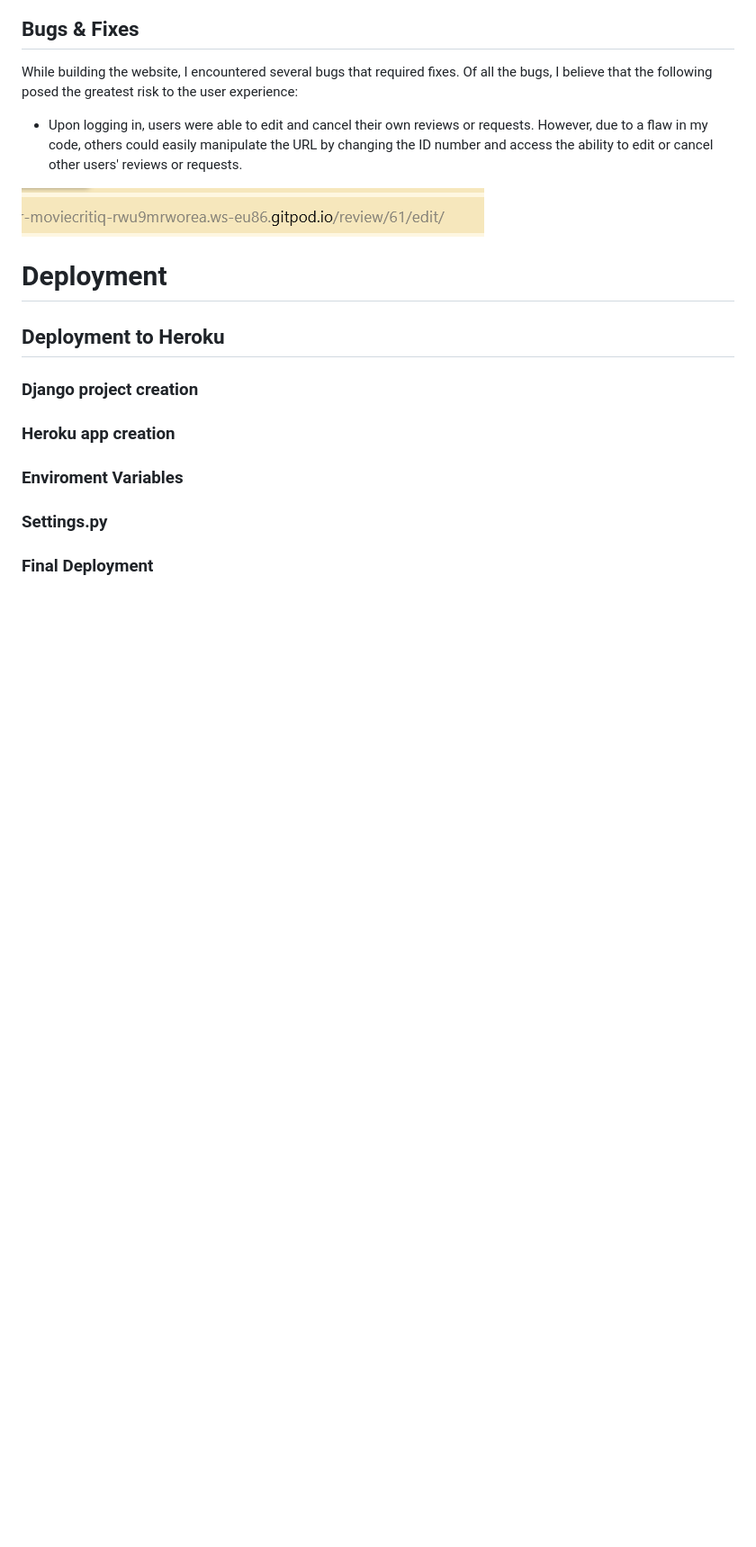
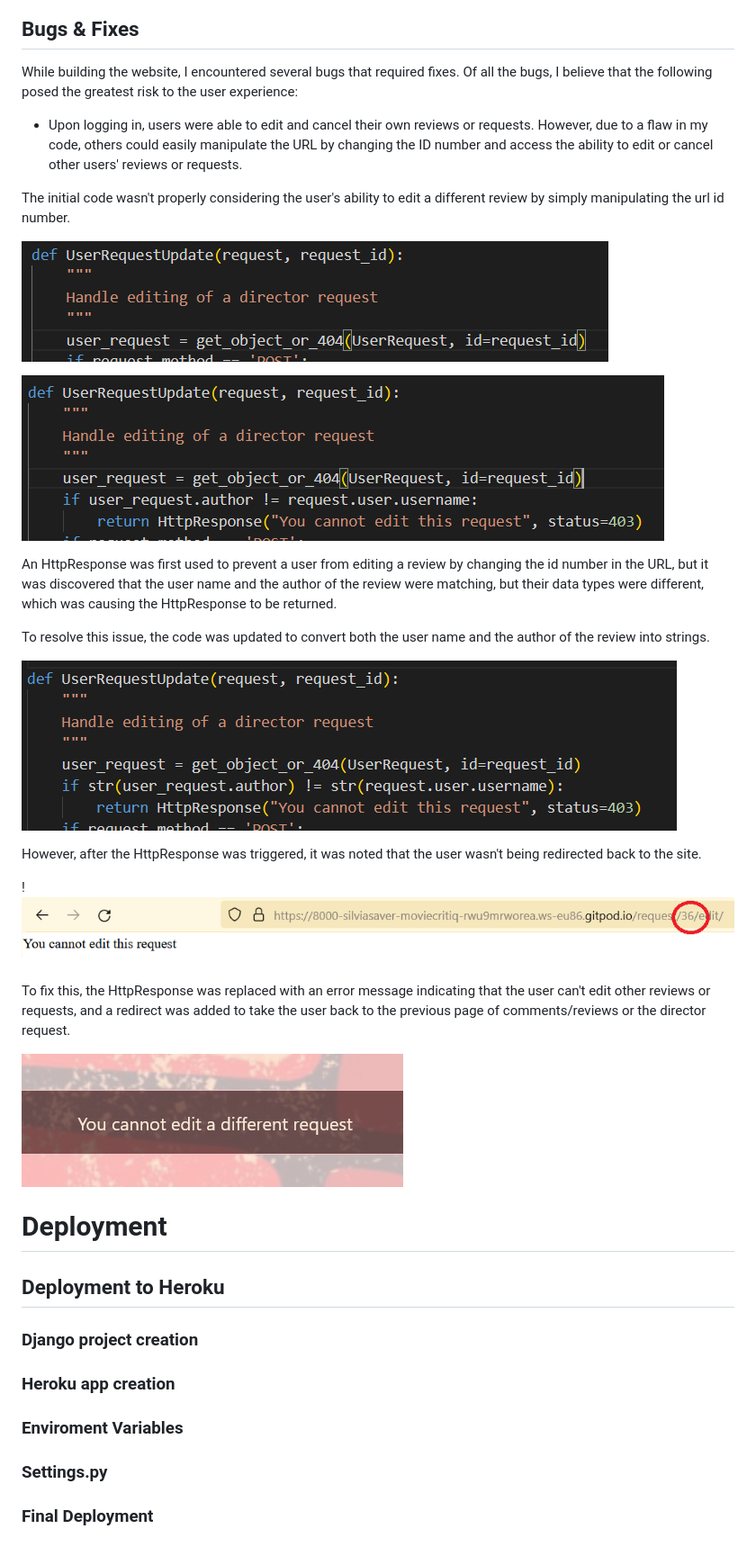
Before and after one commit to SilviaSaverino/Movie-Critique, a Markdown page: README.md, the part around the change. Shown: that part at 90% size. Rendered like a GitHub page; pictures changed too: MovieCritique/docs/bughttpresponse.png (added), MovieCritique/docs/bugid403.png (added), MovieCritique/docs/bugtype.png (added); blank space fills up the shorter version.

Commit message:
add content and images to bugs & fixes section in readme file

```diff
--- a/README.md
+++ b/README.md
@@ -238,7 +238,30 @@ While building the website, I encountered several bugs that required fixes. Of a
 
    - Upon logging in, users were able to edit and cancel their own reviews or requests. However, due to a flaw in my code, others could easily manipulate the URL by changing the ID number and access the ability to edit or cancel other users' reviews or requests.
 
-![screenshot of urls reviews id/edit](/MovieCritique/docs/editbug.png)
+The initial code wasn't properly considering the user's ability to edit a different review by simply manipulating the url id number.
+
+![screenshot of urls reviews id/edit](/MovieCritique/docs/originalbug.png)
+
+
+![screenshot of urls reviews id/edit](/MovieCritique/docs/bughttpresponse.png)
+
+
+An HttpResponse was first used to prevent a user from editing a review by changing the id number in the URL, but it was discovered that the user name and the author of the review were matching, but their data types were different, which was causing the HttpResponse to be returned.
+
+To resolve this issue, the code was updated to convert both the user name and the author of the review into strings.
+
+![screenshot of urls reviews id/edit](/MovieCritique/docs/bugtype.png)
+
+
+However, after the HttpResponse was triggered, it was noted that the user wasn't being redirected back to the site.
+
+!![screenshot of urls reviews id/edit](/MovieCritique/docs/bugid403.png)
+
+
+To fix this, the HttpResponse was replaced with an error message indicating that the user can't edit other reviews or requests, and a redirect was added to take the user back to the previous page of comments/reviews or the director request.
+
+![screenshot of urls reviews id/edit](/MovieCritique/docs/cannotedit.png)
+
 
 # Deployment
 
```
Also changed, not shown: 1 other file.
